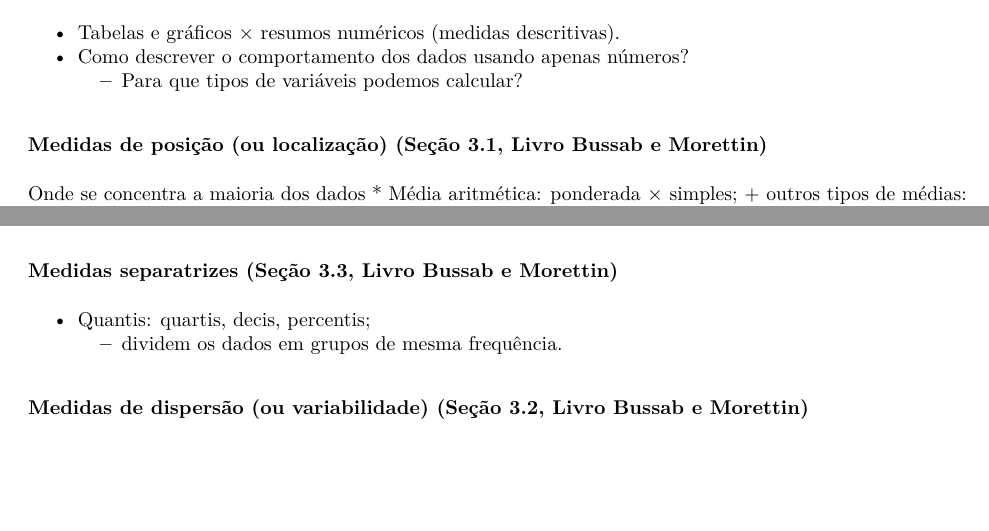
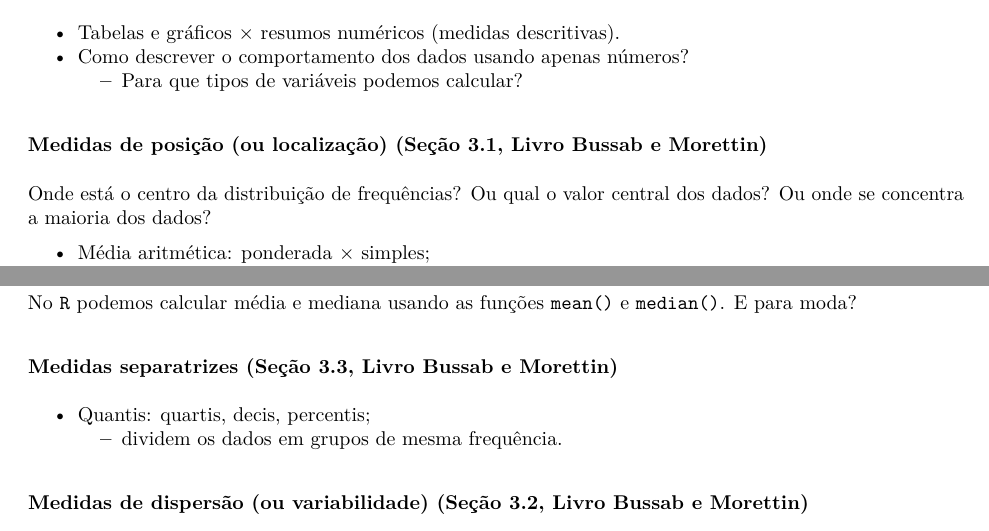
Before and after one commit to markus-stein/MAT02219EAD, an R Markdown document (plano-aulas/ProbabilidadeEstatistica_aula05e06_topicos.Rmd): two parts of page 1 of 2, joined at a grey line, cut so that both start at the same text, the shorter picture padded with empty space. The pictures show the output file plano-aulas/ProbabilidadeEstatistica_aula05e06_topicos.pdf that the author committed with the source.

Commit message:
week 3 updates

```diff
--- a/plano-aulas/ProbabilidadeEstatistica_aula05e06_topicos.Rmd
+++ b/plano-aulas/ProbabilidadeEstatistica_aula05e06_topicos.Rmd
@@ -48,7 +48,8 @@ knitr::opts_chunk$set(echo = TRUE)
 <!-- \vspace{0.5cm} -->
 
 ### Medidas de posição (ou localização) (Seção 3.1, Livro Bussab e Morettin)
-Onde se concentra a maioria dos dados
+Onde está o centro da distribuição de frequências? Ou qual o valor central dos dados? Ou onde se concentra a maioria dos dados?
+
 * Média aritmética: ponderada $\times$ simples;
     + outros tipos de médias: geométrica, harmônica, ...;
     + em estatística: $\overline x =$ *média aritmética simples*.
@@ -56,12 +57,15 @@ Onde se concentra a maioria dos dados
 * Moda ($Mo$)
     + Interpretações???
 
+No `R` podemos calcular média e mediana usando as funções `mean()` e `median()`. E para moda?
+
 ### Medidas separatrizes (Seção 3.3, Livro Bussab e Morettin)
 * Quantis: quartis, decis, percentis;
     + dividem os dados em grupos de mesma frequência.
 
 ### Medidas de dispersão (ou variabilidade) (Seção 3.2, Livro Bussab e Morettin)
 Qual o grau de dispersão/variabilidade/espalhamento dos dados?
+
 * Amplitude total ($a_t$)
 * Amplitude interquartílica ($a_q$)
 * Variância ($s^2$)
```
Also changed, not shown: plano-aulas/ProbabilidadeEstatistica_aula05e06_topicos.pdf, 1 other file.
